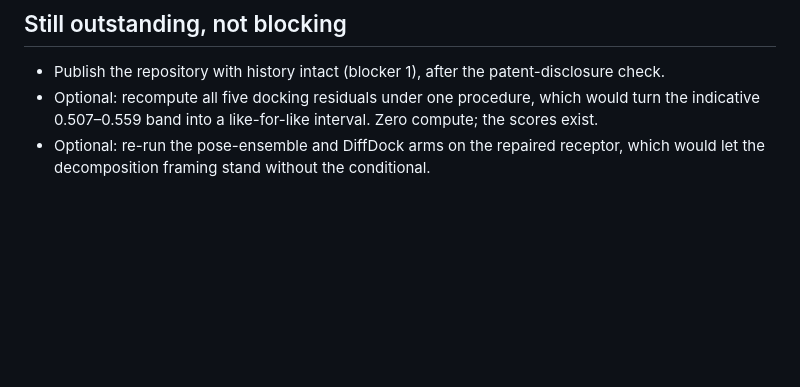
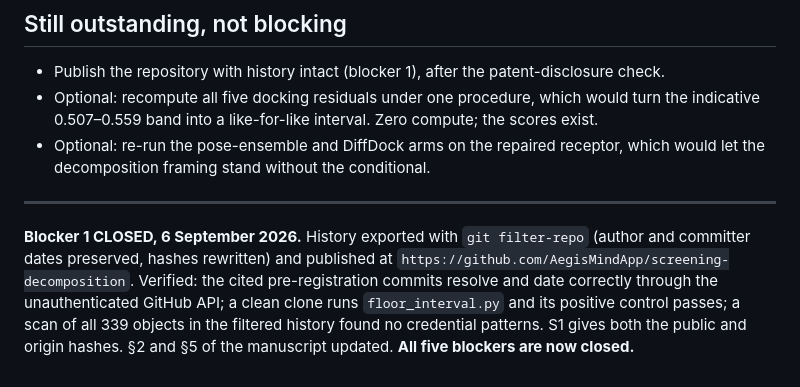
Before and after one commit to AegisMindApp/screening-decomposition, a Markdown page: docs/papers/AUDIT_screening_decomposition.md, the part around the change. GitHub-like rendering; blank space fills up the shorter version.

Commit message:
Manuscript: point the availability statement at this repository

```diff
--- a/docs/papers/AUDIT_screening_decomposition.md
+++ b/docs/papers/AUDIT_screening_decomposition.md
@@ -568,3 +568,13 @@ been quoted forward since it was first written and never re-derived from the sco
   indicative 0.507–0.559 band into a like-for-like interval. Zero compute; the scores exist.
 - Optional: re-run the pose-ensemble and DiffDock arms on the repaired receptor, which would let
   the decomposition framing stand without the conditional.
+
+---
+
+**Blocker 1 CLOSED, 6 September 2026.** History exported with `git filter-repo` (author and
+committer dates preserved, hashes rewritten) and published at
+`https://github.com/AegisMindApp/screening-decomposition`. Verified: the cited pre-registration
+commits resolve and date correctly through the unauthenticated GitHub API; a clean clone runs
+`floor_interval.py` and its positive control passes; a scan of all 339 objects in the filtered
+history found no credential patterns. S1 gives both the public and origin hashes. §2 and §5 of
+the manuscript updated. **All five blockers are now closed.**
```
Also changed, not shown: docs/papers/screening_decomposition_preprint.md (+17 -8 lines).
